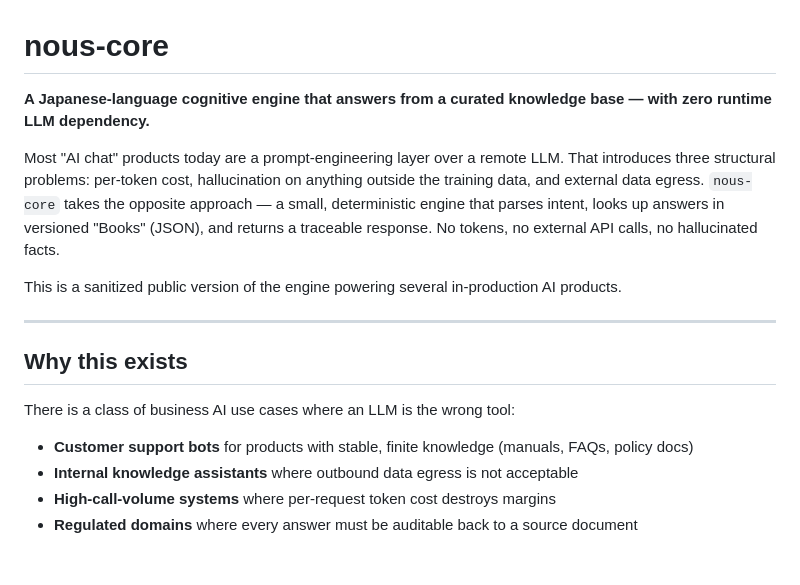
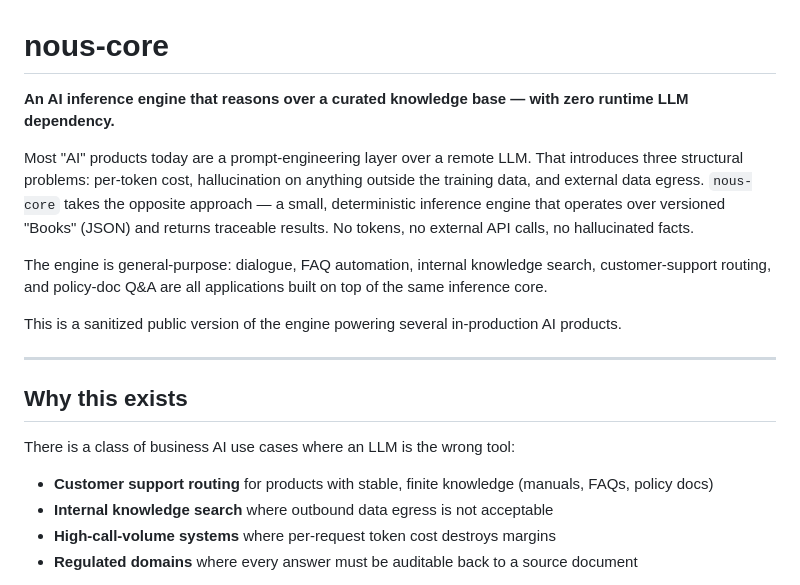
Before and after one commit to inoryo-ai/nous-core, a Markdown page: README.md, the part around the change. GitHub-like rendering; blank space fills up the shorter version.

Commit message:
Reframe NOUS as AI inference engine, not dialogue engine

```diff
--- a/README.md
+++ b/README.md
@@ -1,8 +1,10 @@
 # nous-core
 
-**A Japanese-language cognitive engine that answers from a curated knowledge base — with zero runtime LLM dependency.**
+**An AI inference engine that reasons over a curated knowledge base — with zero runtime LLM dependency.**
 
-Most "AI chat" products today are a prompt-engineering layer over a remote LLM. That introduces three structural problems: per-token cost, hallucination on anything outside the training data, and external data egress. `nous-core` takes the opposite approach — a small, deterministic engine that parses intent, looks up answers in versioned "Books" (JSON), and returns a traceable response. No tokens, no external API calls, no hallucinated facts.
+Most "AI" products today are a prompt-engineering layer over a remote LLM. That introduces three structural problems: per-token cost, hallucination on anything outside the training data, and external data egress. `nous-core` takes the opposite approach — a small, deterministic inference engine that operates over versioned "Books" (JSON) and returns traceable results. No tokens, no external API calls, no hallucinated facts.
+
+The engine is general-purpose: dialogue, FAQ automation, internal knowledge search, customer-support routing, and policy-doc Q&A are all applications built on top of the same inference core.
 
 This is a sanitized public version of the engine powering several in-production AI products.
 
@@ -12,8 +14,8 @@ This is a sanitized public version of the engine powering several in-production
 
 There is a class of business AI use cases where an LLM is the wrong tool:
 
-- **Customer support bots** for products with stable, finite knowledge (manuals, FAQs, policy docs)
-- **Internal knowledge assistants** where outbound data egress is not acceptable
+- **Customer support routing** for products with stable, finite knowledge (manuals, FAQs, policy docs)
+- **Internal knowledge search** where outbound data egress is not acceptable
 - **High-call-volume systems** where per-request token cost destroys margins
 - **Regulated domains** where every answer must be auditable back to a source document
 
```
